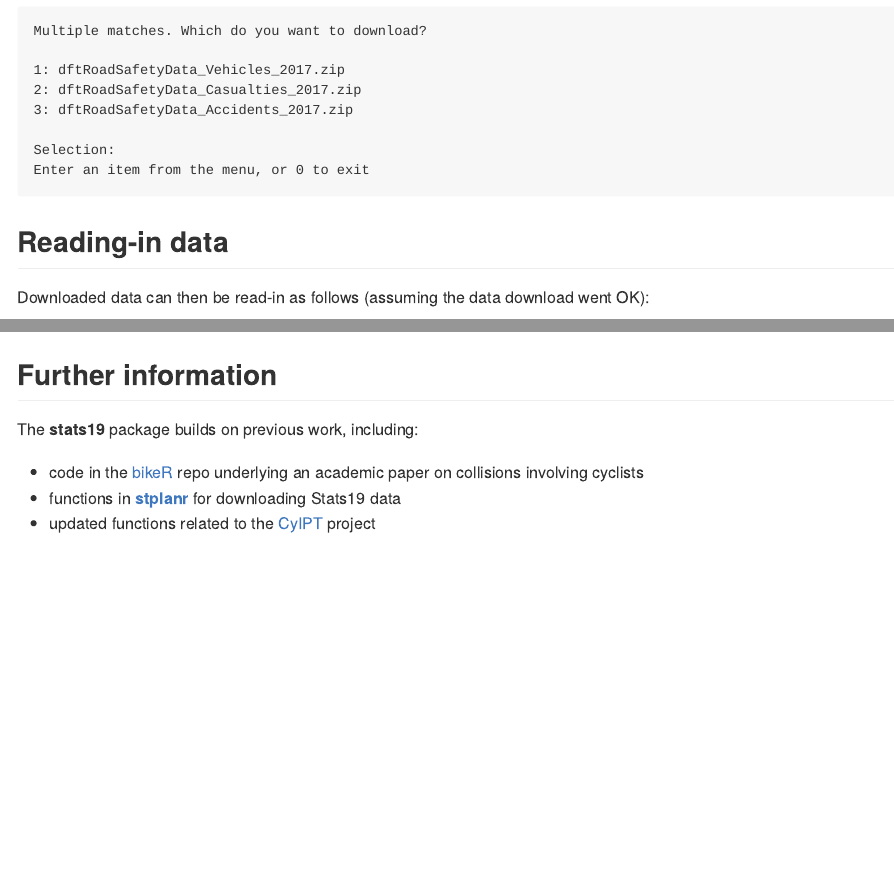
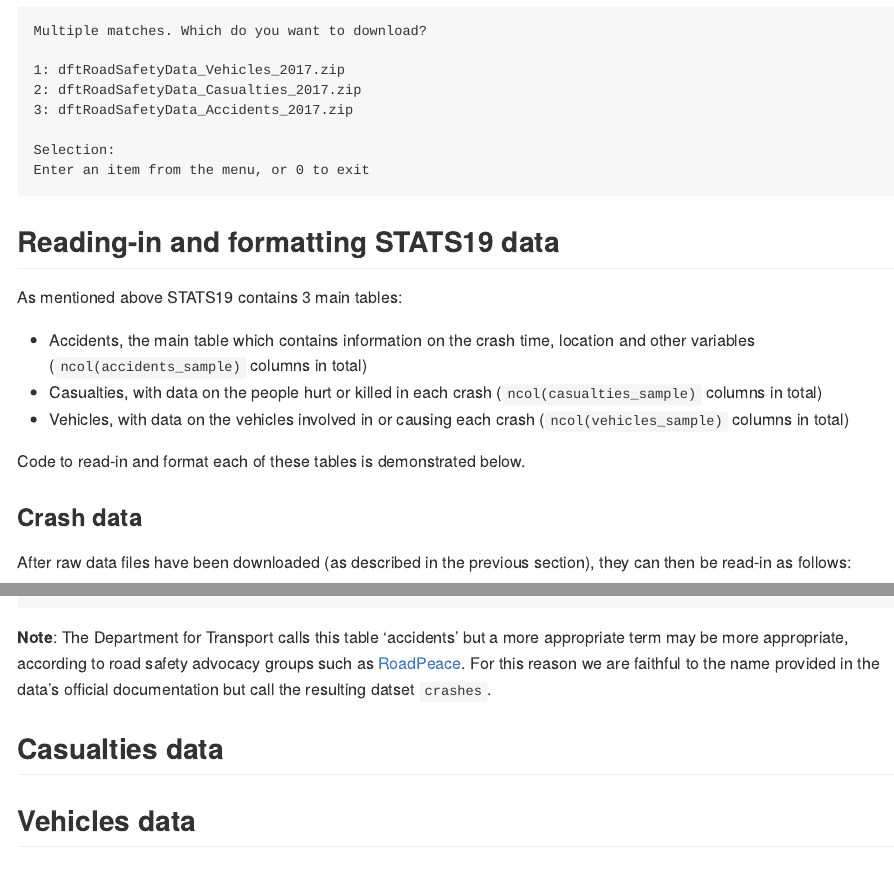
Before and after one commit to ropensci/stats19, an R Markdown document (README.Rmd): the page in a window 1100 px wide, from 1690 px down, and a second part further down, joined at a grey line. The pictures show the output file README.md that the author committed with the source, drawn offline in the style of GitHub; long lines of code are wrapped; badge pictures from the web are left out.

Commit message:
Update readme with placeholders for cas and veh tables

````diff
--- a/README.Rmd
+++ b/README.Rmd
@@ -92,9 +92,19 @@ Selection:
 Enter an item from the menu, or 0 to exit
 ```
 
-## Reading-in data
+## Reading-in and formatting STATS19 data
 
-Downloaded data can then be read-in as follows (assuming the data download went OK):
+As mentioned above STATS19 contains 3 main tables:
+
+- Accidents, the main table which contains information on the crash time, location and other variables (`ncol(accidents_sample)` columns in total)
+- Casualties, with data on the people hurt or killed in each crash (`ncol(casualties_sample)` columns in total)
+- Vehicles, with data on the vehicles involved in or causing each crash (`ncol(vehicles_sample)` columns in total)
+
+Code to read-in and format each of these tables is demonstrated below.
+
+### Crash data
+
+After raw data files have been downloaded (as described in the previous section), they can then be read-in as follows:
 
 ```{r}
 crashes_2017_raw = read_accidents(year = 2017)
@@ -114,6 +124,14 @@ random_n = sample(x = nrow(crashes_2017_raw), size = 3)
 crashes_2017_raw[random_n, key_vars]
 crashes_2017[random_n, key_vars]
 ```
+
+**Note**: The Department for Transport calls this table 'accidents' but a more appropriate term may be more appropriate, according to road safety advocacy groups such as [RoadPeace](http://www.roadpeace.org/take-action/crash-not-accident/).
+For this reason we are faithful to the name provided in the data's official documentation but call the resulting datset `crashes`.
+
+## Casualties data
+
+## Vehicles data
+
 
 <!-- More data can be read-in as follows: -->
 
````
Also changed, not shown: README.md.
